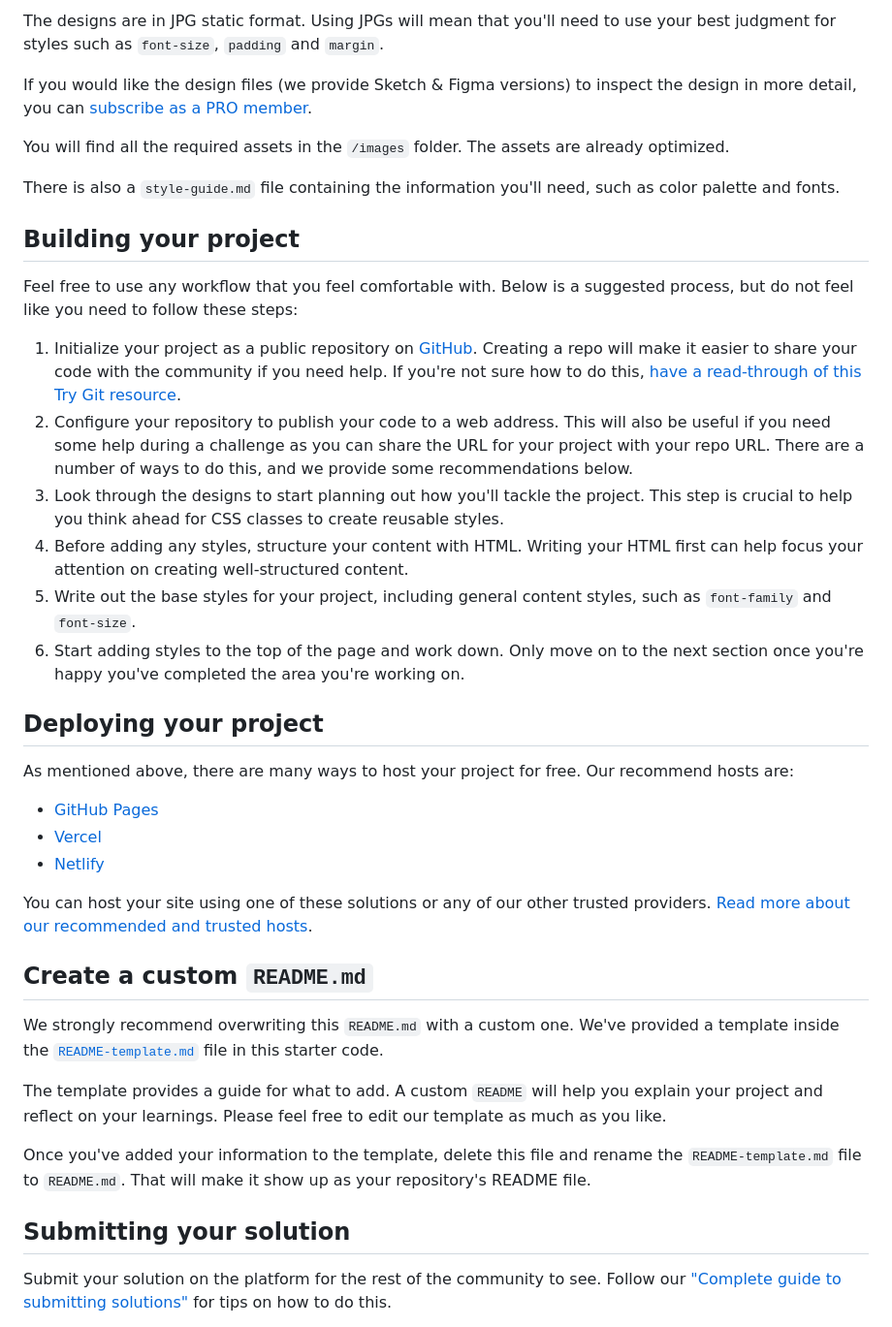
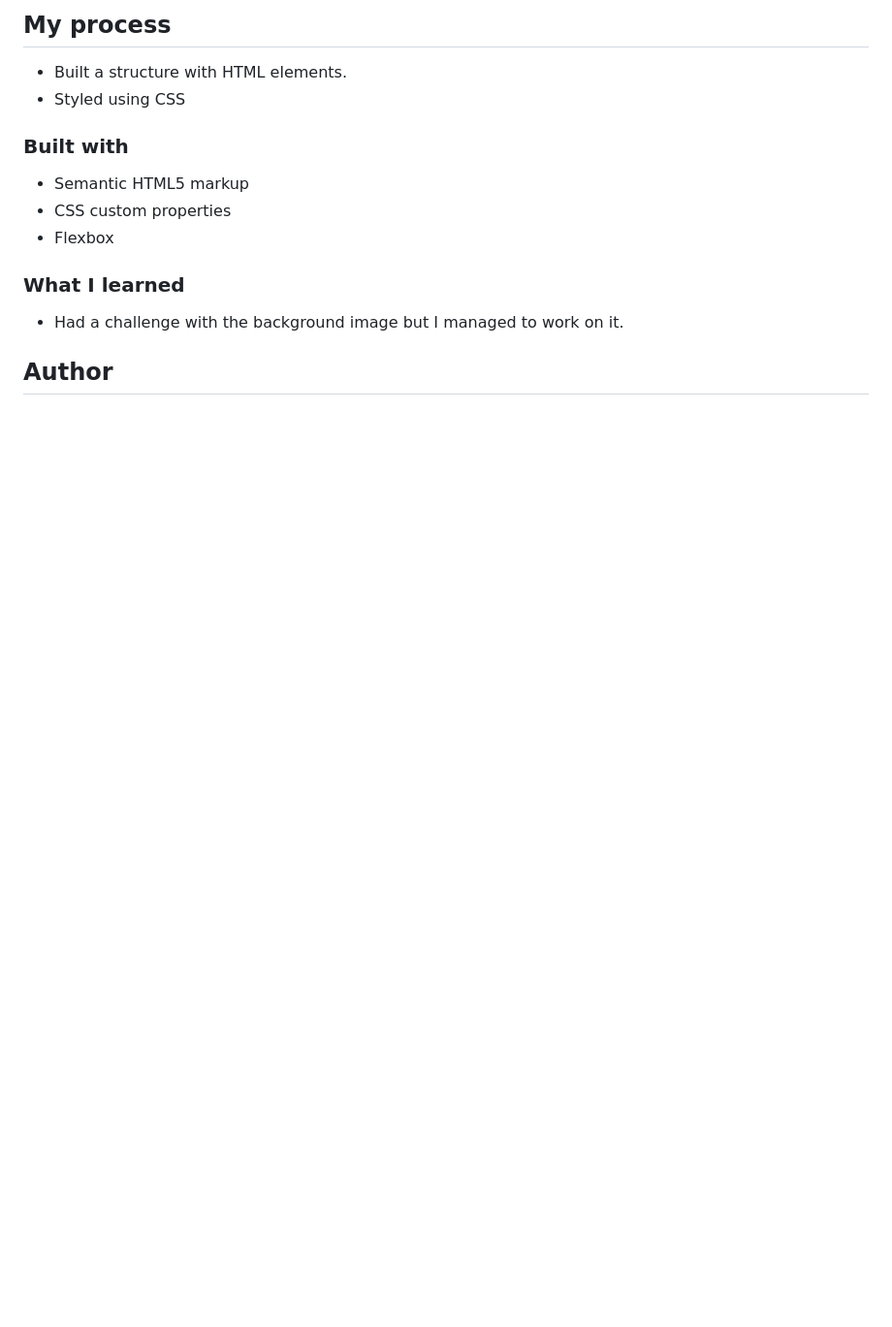
Before and after one commit to nonoza/nonoza-profile-card-component-main, a Markdown page: README.md, the part around the change printed below. Shown: that part at 97% size. Drawn GitHub-style; blank space fills up the shorter version.

```diff
--- a/README.md
+++ b/README.md
@@ -24,42 +35,17 @@ Your task is to build out the project to the designs inside the `/design` folder
 
-The designs are in JPG static format. Using JPGs will mean that you'll need to use your best judgment for styles such as `font-size`, `padding` and `margin`.
+## My process
+- Built a structure with HTML elements.
+- Styled using CSS
+### Built with
+- Semantic HTML5 markup
+- CSS custom properties
+- Flexbox
 
-If you would like the design files (we provide Sketch & Figma versions) to inspect the design in more detail, you can [subscribe as a PRO member](https://www.frontendmentor.io/pro).
 
-You will find all the required assets in the `/images` folder. The assets are already optimized.
+### What I learned
 
-There is also a `style-guide.md` file containing the information you'll need, such as color palette and fonts.
+- Had a challenge with the background image but I managed to work on it.
 
-## Building your project
 
-Feel free to use any workflow that you feel comfortable with. Below is a suggested process, but do not feel like you need to follow these steps:
+## Author
 
-1. Initialize your project as a public repository on [GitHub](https://github.com/). Creating a repo will make it easier to share your code with the community if you need help. If you're not sure how to do this, [have a read-through of this Try Git resource](https://try.github.io/).
-2. Configure your repository to publish your code to a web address. This will also be useful if you need some help during a challenge as you can share the URL for your project with your repo URL. There are a number of ways to do this, and we provide some recommendations below.
-3. Look through the designs to start planning out how you'll tackle the project. This step is crucial to help you think ahead for CSS classes to create reusable styles.
-4. Before adding any styles, structure your content with HTML. Writing your HTML first can help focus your attention on creating well-structured content.
-5. Write out the base styles for your project, including general content styles, such as `font-family` and `font-size`.
-6. Start adding styles to the top of the page and work down. Only move on to the next section once you're happy you've completed the area you're working on.
-
-## Deploying your project
-
-As mentioned above, there are many ways to host your project for free. Our recommend hosts are:
-
-- [GitHub Pages](https://pages.github.com/)
-- [Vercel](https://vercel.com/)
-- [Netlify](https://www.netlify.com/)
-
-You can host your site using one of these solutions or any of our other trusted providers. [Read more about our recommended and trusted hosts](https://medium.com/frontend-mentor/frontend-mentor-trusted-hosting-providers-bf000dfebe).
-
-## Create a custom `README.md`
-
-We strongly recommend overwriting this `README.md` with a custom one. We've provided a template inside the [`README-template.md`](./README-template.md) file in this starter code.
-
-The template provides a guide for what to add. A custom `README` will help you explain your project and reflect on your learnings. Please feel free to edit our template as much as you like.
-
-Once you've added your information to the template, delete this file and rename the `README-template.md` file to `README.md`. That will make it show up as your repository's README file.
-
-## Submitting your solution
-
-Submit your solution on the platform for the rest of the community to see. Follow our ["Complete guide to submitting solutions"](https://medium.com/frontend-mentor/a-complete-guide-to-submitting-solutions-on-frontend-mentor-ac6384162248) for tips on how to do this.
-
```
Also changed, not shown: other parts of README.md (+25 -34 lines), style-guide.md (+1 -1 lines), images/dekstop.PNG (added), images/mobile.PNG (added), 1 other file.
